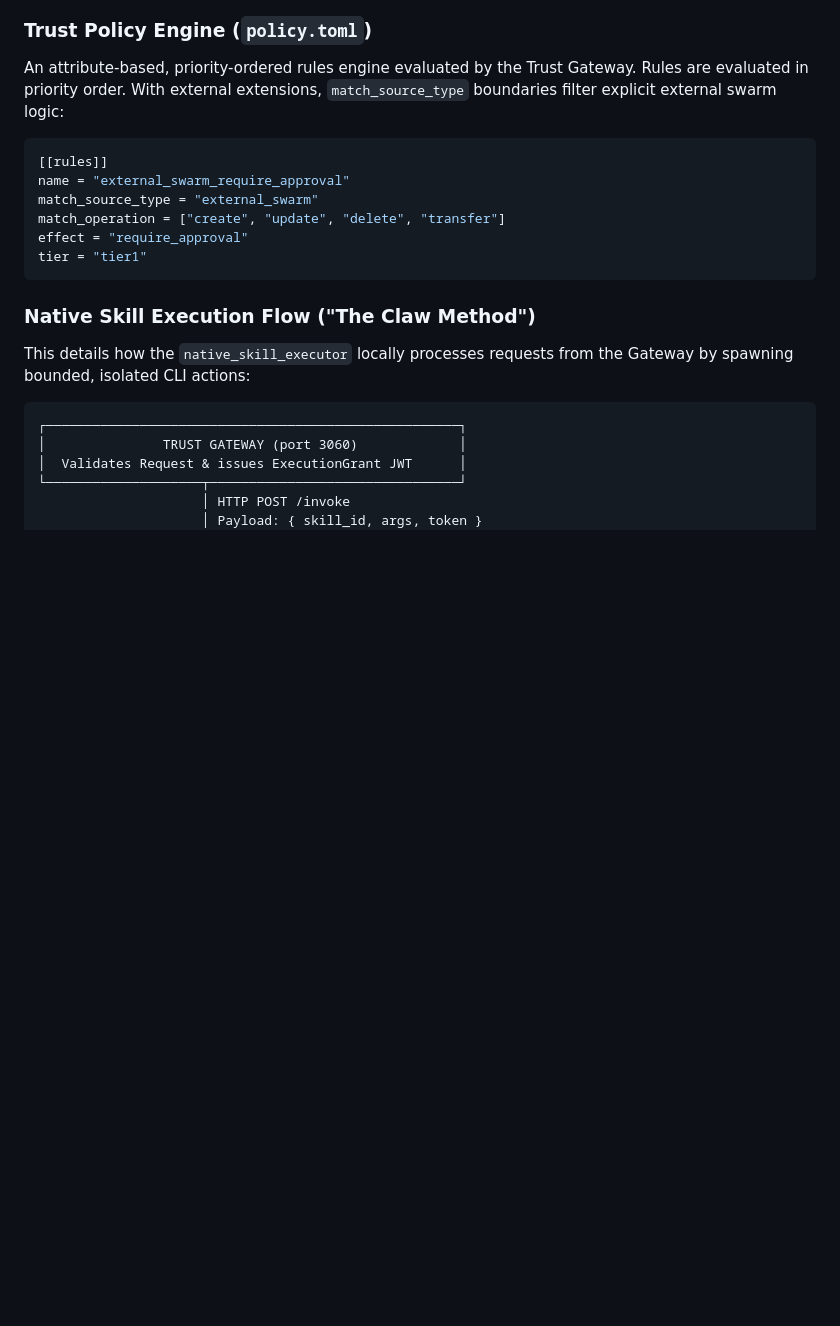
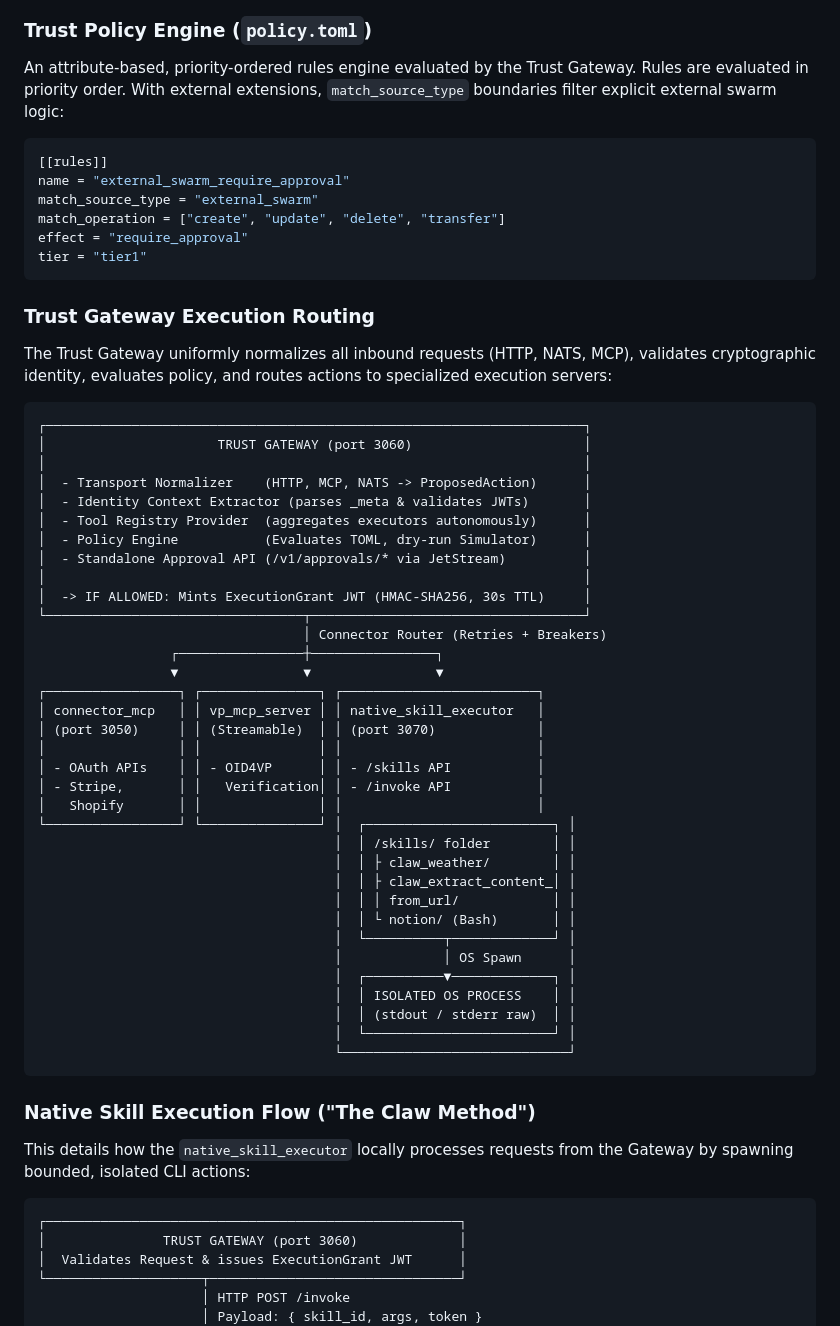
Before and after one commit to fcn06/trust_gateway, a Markdown page: README.md, the part around the change. Drawn GitHub-style; blank space fills up the shorter version.

Commit message:
Adjustment of Readma

````diff
--- a/README.md
+++ b/README.md
@@ -55,6 +55,47 @@ match_source_type = "external_swarm"
 match_operation = ["create", "update", "delete", "transfer"]
 effect = "require_approval"
 tier = "tier1"
+```
+
+### Trust Gateway Execution Routing
+
+The Trust Gateway uniformly normalizes all inbound requests (HTTP, NATS, MCP), validates cryptographic identity, evaluates policy, and routes actions to specialized execution servers:
+
+```text
+┌─────────────────────────────────────────────────────────────────────┐
+│                      TRUST GATEWAY (port 3060)                      │
+│                                                                     │
+│  - Transport Normalizer    (HTTP, MCP, NATS -> ProposedAction)      │
+│  - Identity Context Extractor (parses _meta & validates JWTs)       │
+│  - Tool Registry Provider  (aggregates executors autonomously)      │
+│  - Policy Engine           (Evaluates TOML, dry-run Simulator)      │
+│  - Standalone Approval API (/v1/approvals/* via JetStream)          │
+│                                                                     │
+│  -> IF ALLOWED: Mints ExecutionGrant JWT (HMAC-SHA256, 30s TTL)     │
+└─────────────────────────────────┬───────────────────────────────────┘
+                                  │ Connector Router (Retries + Breakers)
+                 ┌────────────────┼────────────────┐
+                 ▼                ▼                ▼
+┌─────────────────┐ ┌───────────────┐ ┌─────────────────────────┐
+│ connector_mcp   │ │ vp_mcp_server │ │ native_skill_executor   │
+│ (port 3050)     │ │ (Streamable)  │ │ (port 3070)             │
+│                 │ │               │ │                         │
+│ - OAuth APIs    │ │ - OID4VP      │ │ - /skills API           │
+│ - Stripe,       │ │   Verification│ │ - /invoke API           │
+│   Shopify       │ │               │ │                         │
+└─────────────────┘ └───────────────┘ │  ┌────────────────────────┐ │
+                                      │  │ /skills/ folder        │ │
+                                      │  │ ├ claw_weather/        │ │
+                                      │  │ ├ claw_extract_content_│ │
+                                      │  │ │ from_url/            │ │
+                                      │  │ └ notion/ (Bash)       │ │
+                                      │  └──────────┬─────────────┘ │
+                                      │             │ OS Spawn      │
+                                      │  ┌──────────▼─────────────┐ │
+                                      │  │ ISOLATED OS PROCESS    │ │
+                                      │  │ (stdout / stderr raw)  │ │
+                                      │  └────────────────────────┘ │
+                                      └─────────────────────────────┘
 ```
 
 ### Native Skill Execution Flow ("The Claw Method")
````
